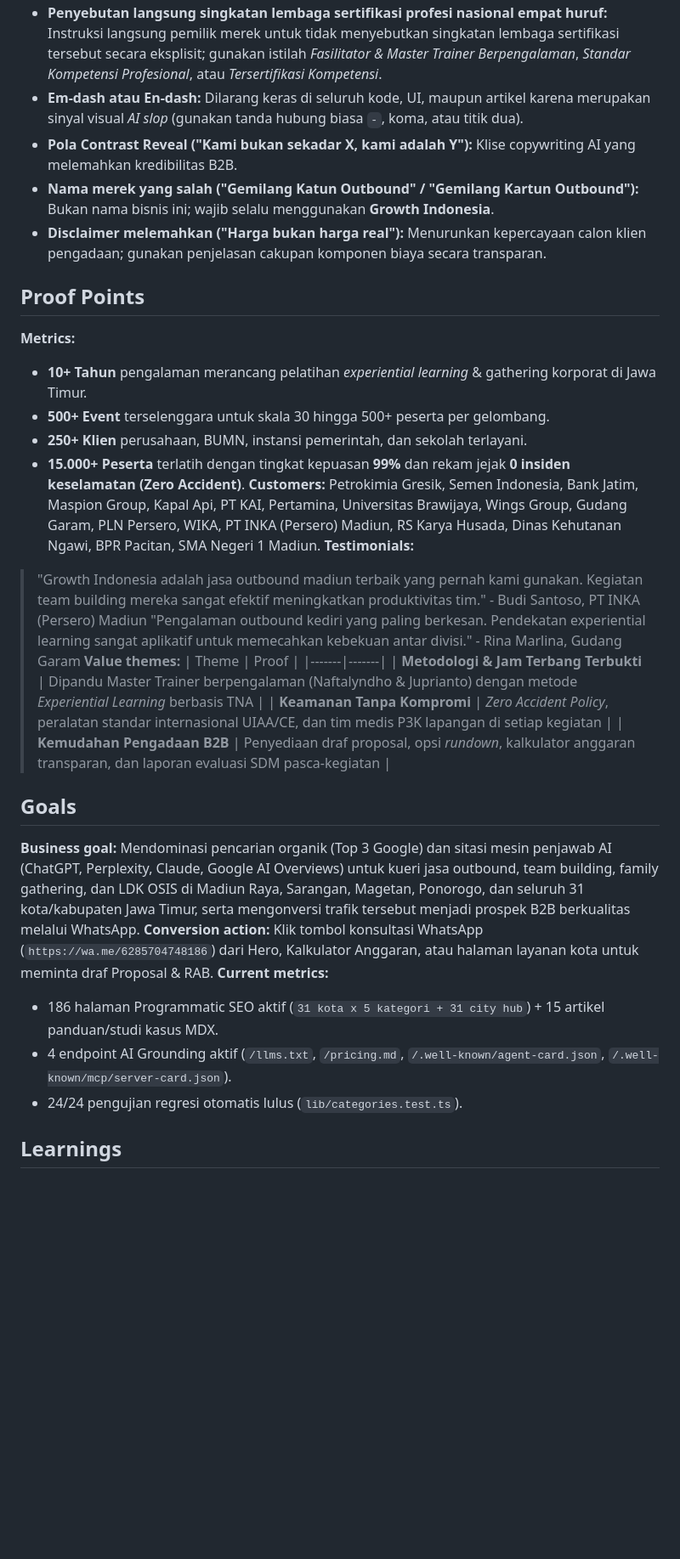
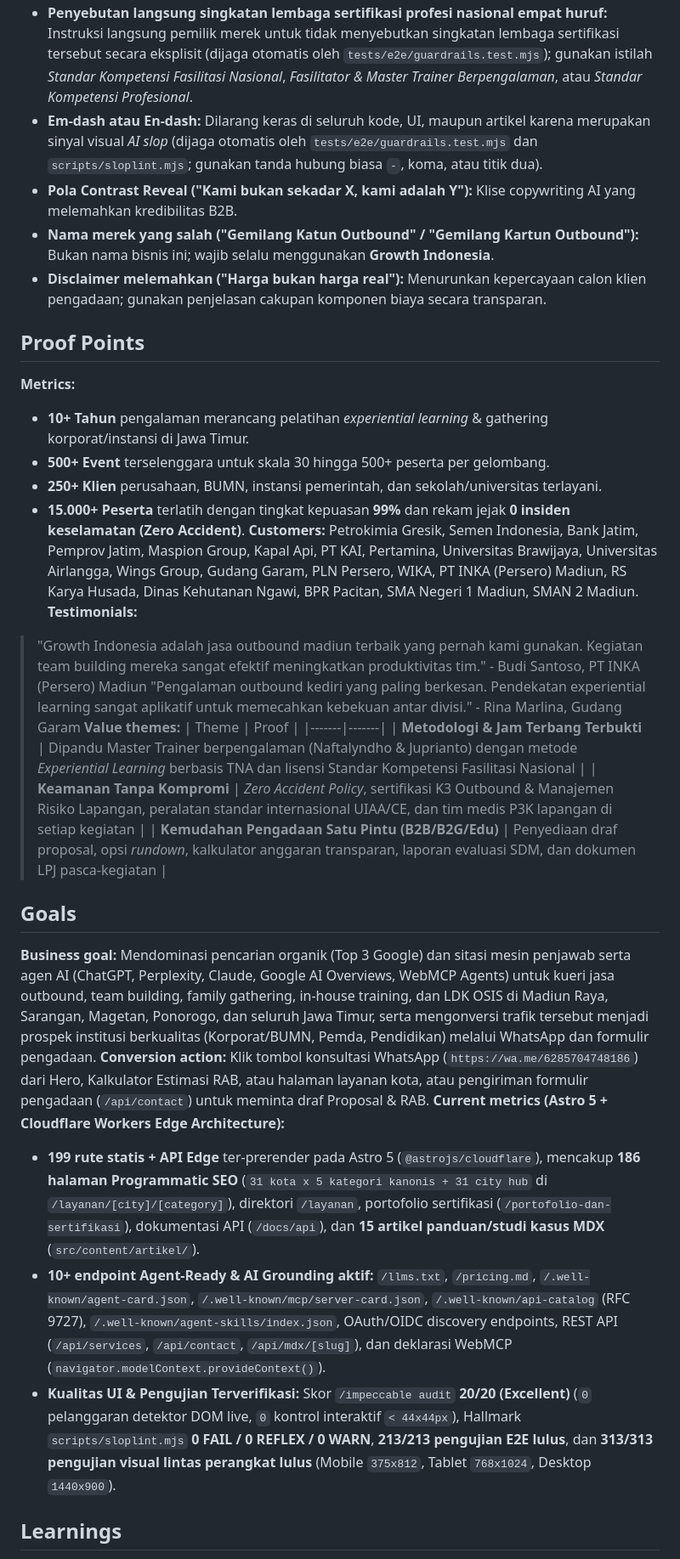
Before and after one commit to nafta121/Growth-Indonesia, a Markdown page: .agents/product-marketing.md, the part around one of its changes. Shown at 85% size. Rendered like a GitHub page; blank space fills up the shorter version.

Commit message:
docs(marketing): update product-marketing context to v4 and align PRODUCT.md

```diff
--- a/.agents/product-marketing.md
+++ b/.agents/product-marketing.md
@@ -125,34 +129,34 @@
 **Never use (and why):**
-- **Penyebutan langsung singkatan lembaga sertifikasi profesi nasional empat huruf:** Instruksi langsung pemilik merek untuk tidak menyebutkan singkatan lembaga sertifikasi tersebut secara eksplisit; gunakan istilah *Fasilitator & Master Trainer Berpengalaman*, *Standar Kompetensi Profesional*, atau *Tersertifikasi Kompetensi*.
-- **Em-dash atau En-dash:** Dilarang keras di seluruh kode, UI, maupun artikel karena merupakan sinyal visual *AI slop* (gunakan tanda hubung biasa `-`, koma, atau titik dua).
+- **Penyebutan langsung singkatan lembaga sertifikasi profesi nasional empat huruf:** Instruksi langsung pemilik merek untuk tidak menyebutkan singkatan lembaga sertifikasi tersebut secara eksplisit (dijaga otomatis oleh `tests/e2e/guardrails.test.mjs`); gunakan istilah *Standar Kompetensi Fasilitasi Nasional*, *Fasilitator & Master Trainer Berpengalaman*, atau *Standar Kompetensi Profesional*.
+- **Em-dash atau En-dash:** Dilarang keras di seluruh kode, UI, maupun artikel karena merupakan sinyal visual *AI slop* (dijaga otomatis oleh `tests/e2e/guardrails.test.mjs` dan `scripts/sloplint.mjs`; gunakan tanda hubung biasa `-`, koma, atau titik dua).
 - **Pola Contrast Reveal ("Kami bukan sekadar X, kami adalah Y"):** Klise copywriting AI yang melemahkan kredibilitas B2B.
 - **Nama merek yang salah ("Gemilang Katun Outbound" / "Gemilang Kartun Outbound"):** Bukan nama bisnis ini; wajib selalu menggunakan **Growth Indonesia**.
 - **Disclaimer melemahkan ("Harga bukan harga real"):** Menurunkan kepercayaan calon klien pengadaan; gunakan penjelasan cakupan komponen biaya secara transparan.
 
 ## Proof Points
 **Metrics:**
-- **10+ Tahun** pengalaman merancang pelatihan *experiential learning* & gathering korporat di Jawa Timur.
+- **10+ Tahun** pengalaman merancang pelatihan *experiential learning* & gathering korporat/instansi di Jawa Timur.
 - **500+ Event** terselenggara untuk skala 30 hingga 500+ peserta per gelombang.
-- **250+ Klien** perusahaan, BUMN, instansi pemerintah, dan sekolah terlayani.
+- **250+ Klien** perusahaan, BUMN, instansi pemerintah, dan sekolah/universitas terlayani.
 - **15.000+ Peserta** terlatih dengan tingkat kepuasan **99%** dan rekam jejak **0 insiden keselamatan (Zero Accident)**.
-**Customers:** Petrokimia Gresik, Semen Indonesia, Bank Jatim, Maspion Group, Kapal Api, PT KAI, Pertamina, Universitas Brawijaya, Wings Group, Gudang Garam, PLN Persero, WIKA, PT INKA (Persero) Madiun, RS Karya Husada, Dinas Kehutanan Ngawi, BPR Pacitan, SMA Negeri 1 Madiun.
+**Customers:** Petrokimia Gresik, Semen Indonesia, Bank Jatim, Pemprov Jatim, Maspion Group, Kapal Api, PT KAI, Pertamina, Universitas Brawijaya, Universitas Airlangga, Wings Group, Gudang Garam, PLN Persero, WIKA, PT INKA (Persero) Madiun, RS Karya Husada, Dinas Kehutanan Ngawi, BPR Pacitan, SMA Negeri 1 Madiun, SMAN 2 Madiun.
 **Testimonials:**
 > "Growth Indonesia adalah jasa outbound madiun terbaik yang pernah kami gunakan. Kegiatan team building mereka sangat efektif meningkatkan produktivitas tim." - Budi Santoso, PT INKA (Persero) Madiun
 > "Pengalaman outbound kediri yang paling berkesan. Pendekatan experiential learning sangat aplikatif untuk memecahkan kebekuan antar divisi." - Rina Marlina, Gudang Garam
 **Value themes:**
 | Theme | Proof |
 |-------|-------|
-| **Metodologi & Jam Terbang Terbukti** | Dipandu Master Trainer berpengalaman (Naftalyndho & Juprianto) dengan metode *Experiential Learning* berbasis TNA |
-| **Keamanan Tanpa Kompromi** | *Zero Accident Policy*, peralatan standar internasional UIAA/CE, dan tim medis P3K lapangan di setiap kegiatan |
-| **Kemudahan Pengadaan B2B** | Penyediaan draf proposal, opsi *rundown*, kalkulator anggaran transparan, dan laporan evaluasi SDM pasca-kegiatan |
+| **Metodologi & Jam Terbang Terbukti** | Dipandu Master Trainer berpengalaman (Naftalyndho & Juprianto) dengan metode *Experiential Learning* berbasis TNA dan lisensi Standar Kompetensi Fasilitasi Nasional |
+| **Keamanan Tanpa Kompromi** | *Zero Accident Policy*, sertifikasi K3 Outbound & Manajemen Risiko Lapangan, peralatan standar internasional UIAA/CE, dan tim medis P3K lapangan di setiap kegiatan |
+| **Kemudahan Pengadaan Satu Pintu (B2B/B2G/Edu)** | Penyediaan draf proposal, opsi *rundown*, kalkulator anggaran transparan, laporan evaluasi SDM, dan dokumen LPJ pasca-kegiatan |
 
 ## Goals
-**Business goal:** Mendominasi pencarian organik (Top 3 Google) dan sitasi mesin penjawab AI (ChatGPT, Perplexity, Claude, Google AI Overviews) untuk kueri jasa outbound, team building, family gathering, dan LDK OSIS di Madiun Raya, Sarangan, Magetan, Ponorogo, dan seluruh 31 kota/kabupaten Jawa Timur, serta mengonversi trafik tersebut menjadi prospek B2B berkualitas melalui WhatsApp.
-**Conversion action:** Klik tombol konsultasi WhatsApp (`https://wa.me/6285704748186`) dari Hero, Kalkulator Anggaran, atau halaman layanan kota untuk meminta draf Proposal & RAB.
-**Current metrics:**
-- 186 halaman Programmatic SEO aktif (`31 kota x 5 kategori + 31 city hub`) + 15 artikel panduan/studi kasus MDX.
-- 4 endpoint AI Grounding aktif (`/llms.txt`, `/pricing.md`, `/.well-known/agent-card.json`, `/.well-known/mcp/server-card.json`).
-- 24/24 pengujian regresi otomatis lulus (`lib/categories.test.ts`).
+**Business goal:** Mendominasi pencarian organik (Top 3 Google) dan sitasi mesin penjawab serta agen AI (ChatGPT, Perplexity, Claude, Google AI Overviews, WebMCP Agents) untuk kueri jasa outbound, team building, family gathering, in-house training, dan LDK OSIS di Madiun Raya, Sarangan, Magetan, Ponorogo, dan seluruh Jawa Timur, serta mengonversi trafik tersebut menjadi prospek institusi berkualitas (Korporat/BUMN, Pemda, Pendidikan) melalui WhatsApp dan formulir pengadaan.
+**Conversion action:** Klik tombol konsultasi WhatsApp (`https://wa.me/6285704748186`) dari Hero, Kalkulator Estimasi RAB, atau halaman layanan kota, atau pengiriman formulir pengadaan (`/api/contact`) untuk meminta draf Proposal & RAB.
+**Current metrics (Astro 5 + Cloudflare Workers Edge Architecture):**
+- **199 rute statis + API Edge** ter-prerender pada Astro 5 (`@astrojs/cloudflare`), mencakup **186 halaman Programmatic SEO** (`31 kota x 5 kategori kanonis + 31 city hub` di `/layanan/[city]/[category]`), direktori `/layanan`, portofolio sertifikasi (`/portofolio-dan-sertifikasi`), dokumentasi API (`/docs/api`), dan **15 artikel panduan/studi kasus MDX** (`src/content/artikel/`).
+- **10+ endpoint Agent-Ready & AI Grounding aktif:** `/llms.txt`, `/pricing.md`, `/.well-known/agent-card.json`, `/.well-known/mcp/server-card.json`, `/.well-known/api-catalog` (RFC 9727), `/.well-known/agent-skills/index.json`, OAuth/OIDC discovery endpoints, REST API (`/api/services`, `/api/contact`, `/api/mdx/[slug]`), dan deklarasi WebMCP (`navigator.modelContext.provideContext()`).
+- **Kualitas UI & Pengujian Terverifikasi:** Skor `/impeccable audit` **20/20 (Excellent)** (`0` pelanggaran detektor DOM live, `0` kontrol interaktif `< 44x44px`), Hallmark `scripts/sloplint.mjs` **0 FAIL / 0 REFLEX / 0 WARN**, **213/213 pengujian E2E lulus**, dan **313/313 pengujian visual lintas perangkat lulus** (Mobile `375x812`, Tablet `768x1024`, Desktop `1440x900`).
 
 ## Learnings
 *Decisions and tested lessons. Newest first. Keep it to about 20 active entries.*
```
Also changed, not shown: other parts of .agents/product-marketing.md (+50 -43 lines), PRODUCT.md (+3 -3 lines).
